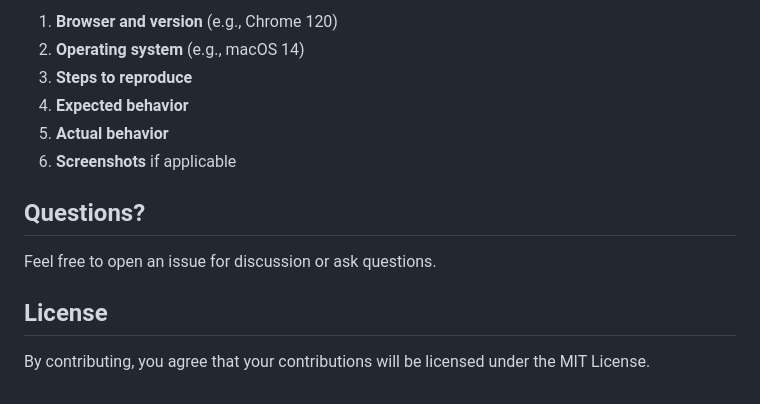
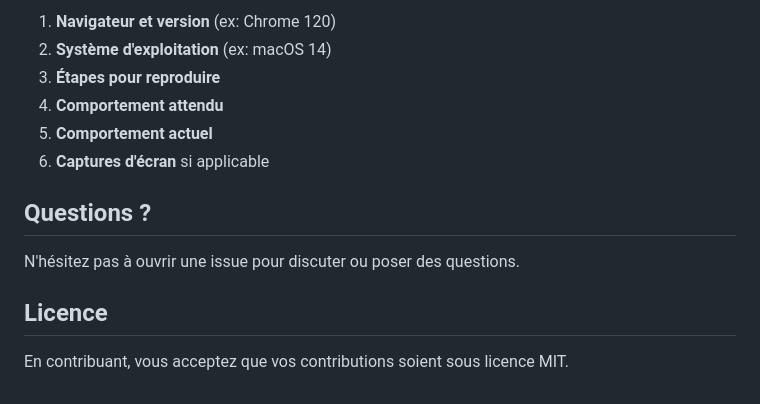
Before and after one commit to ilyeshdz/escape-game-web, a Markdown page: CONTRIBUTING.md, the part around one of its changes. Drawn GitHub-style.

```diff
--- a/CONTRIBUTING.md
+++ b/CONTRIBUTING.md
@@ -166,15 +165,15 @@ When reporting issues, include:
 
-1. **Browser and version** (e.g., Chrome 120)
-2. **Operating system** (e.g., macOS 14)
-3. **Steps to reproduce**
-4. **Expected behavior**
-5. **Actual behavior**
-6. **Screenshots** if applicable
+1. **Navigateur et version** (ex: Chrome 120)
+2. **Système d'exploitation** (ex: macOS 14)
+3. **Étapes pour reproduire**
+4. **Comportement attendu**
+5. **Comportement actuel**
+6. **Captures d'écran** si applicable
 
-## Questions?
+## Questions ?
 
-Feel free to open an issue for discussion or ask questions.
+N'hésitez pas à ouvrir une issue pour discuter ou poser des questions.
 
-## License
+## Licence
 
-By contributing, you agree that your contributions will be licensed under the MIT License.
+En contribuant, vous acceptez que vos contributions soient sous licence MIT.
```
Also changed, not shown: other parts of CONTRIBUTING.md (+92 -93 lines).
